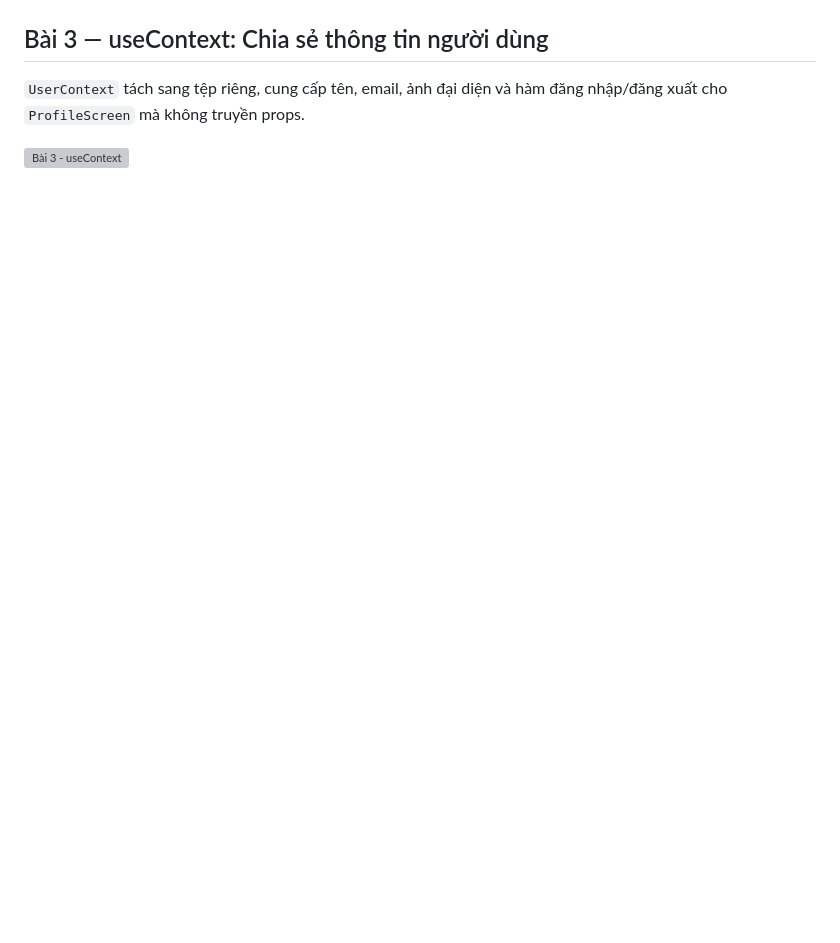
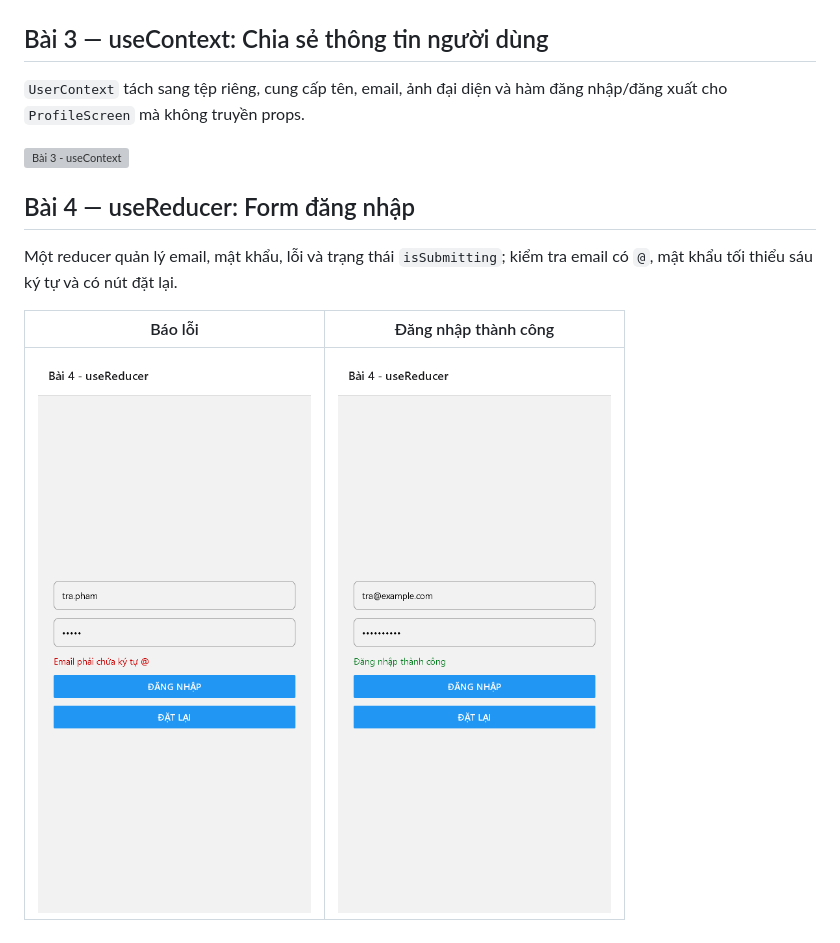
Before and after one commit to phamtradev/mobile, a Markdown page: 23633471_PhamVanTra_Tuan03/README.md, the part around the change. Drawn GitHub-style; pictures changed too: 23633471_PhamVanTra_Tuan03/docs/screenshots/04-usereducer-error.png (added), 23633471_PhamVanTra_Tuan03/docs/screenshots/04-usereducer-success.png (added); blank space fills up the shorter version; grey boxes are pictures that could not be loaded.

Commit message:
feat(23633471): bai 4 - form dang nhap voi useReducer
Reducer quan ly email, mat khau, loi va isSubmitting; kiem tra email
chua @, mat khau it nhat sau ky tu, kem nut dat lai.

```diff
--- a/23633471_PhamVanTra_Tuan03/README.md
+++ b/23633471_PhamVanTra_Tuan03/README.md
@@ -36,3 +36,11 @@ Công tắc kết nối giả lập, effect chạy lại theo `isConnected` đ
 `UserContext` tách sang tệp riêng, cung cấp tên, email, ảnh đại diện và hàm đăng nhập/đăng xuất cho `ProfileScreen` mà không truyền props.
 
 ![Bài 3 - useContext](docs/screenshots/03-usecontext.png)
+
+## Bài 4 — useReducer: Form đăng nhập
+
+Một reducer quản lý email, mật khẩu, lỗi và trạng thái `isSubmitting`; kiểm tra email có `@`, mật khẩu tối thiểu sáu ký tự và có nút đặt lại.
+
+| Báo lỗi | Đăng nhập thành công |
+| --- | --- |
+| ![Bài 4 - báo lỗi](docs/screenshots/04-usereducer-error.png) | ![Bài 4 - thành công](docs/screenshots/04-usereducer-success.png) |
```
Also changed, not shown: 1 other file.
